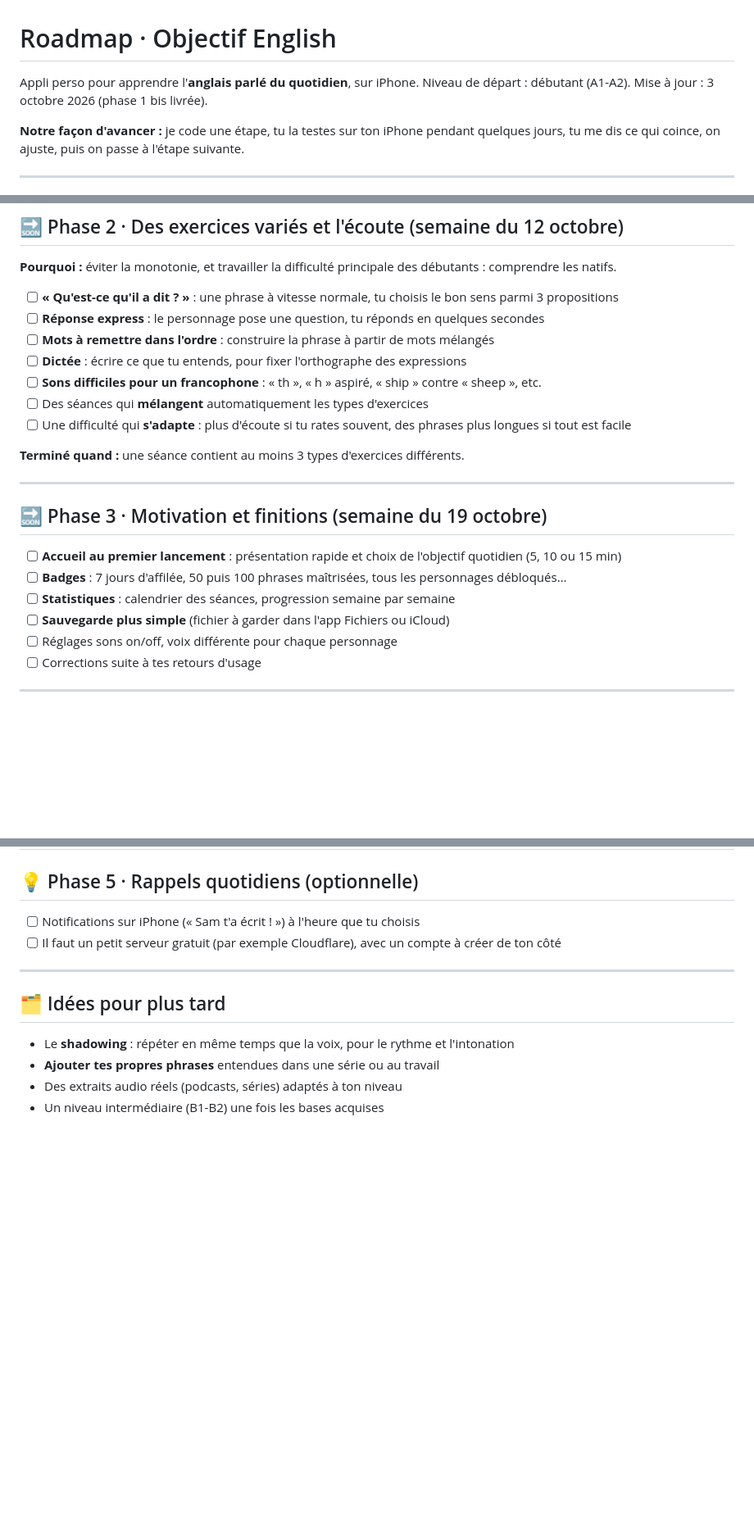
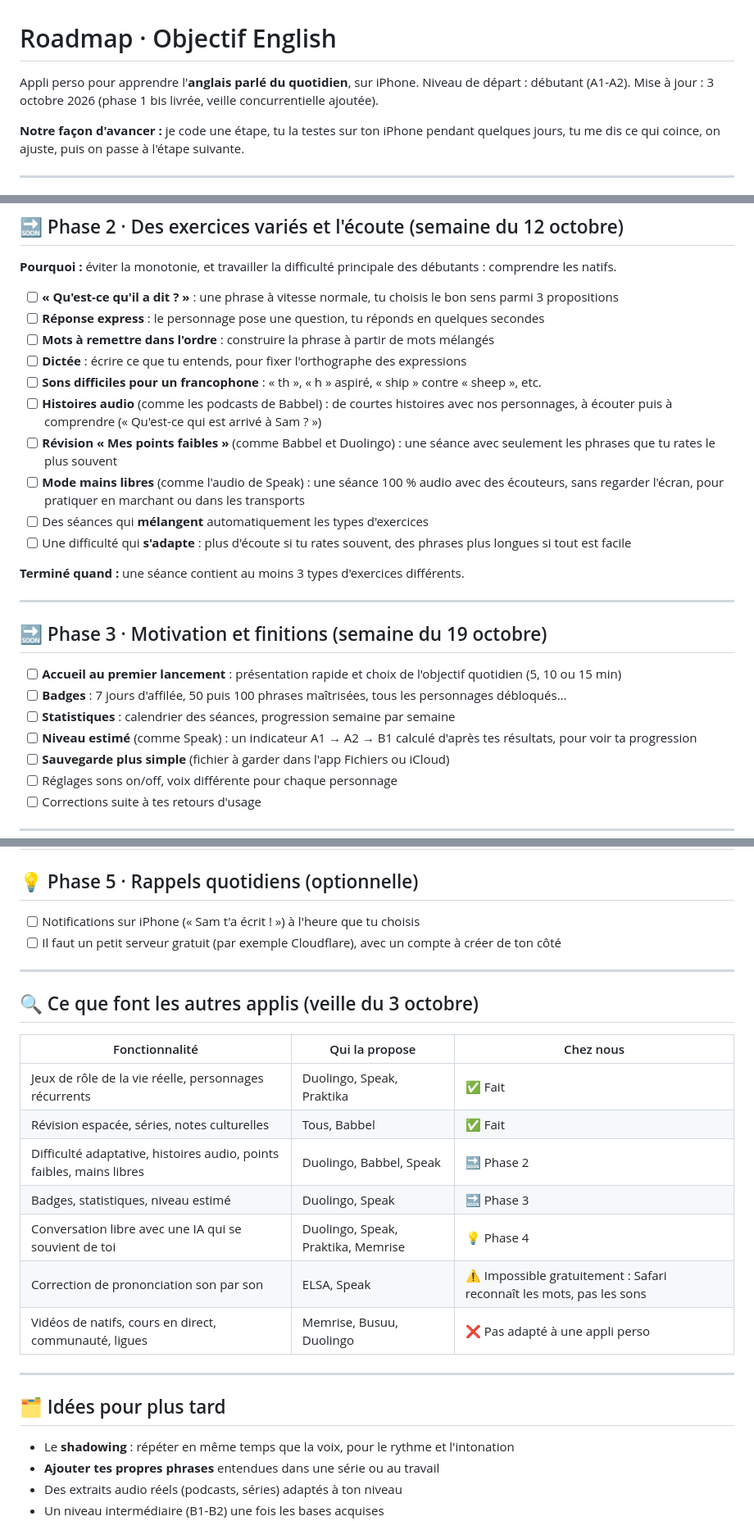
Before and after one commit to tchWave/objectif-english, a Markdown page: ROADMAP.md, 3 parts joined by grey strips. Shown at 82% size. Rendered like a GitHub page; blank space fills up the shorter version.

Commit message:
Roadmap : 4 idées issues de la veille concurrentielle
Co-Authored-By: Claude Opus 5.5 <noreply@anthropic.com>

```diff
--- a/ROADMAP.md
+++ b/ROADMAP.md
@@ -1,7 +1,7 @@
 # Roadmap · Objectif English
 
 Appli perso pour apprendre l'**anglais parlé du quotidien**, sur iPhone.
-Niveau de départ : débutant (A1-A2). Mise à jour : 3 octobre 2026 (phase 1 bis livrée).
+Niveau de départ : débutant (A1-A2). Mise à jour : 3 octobre 2026 (phase 1 bis livrée, veille concurrentielle ajoutée).
 
 **Notre façon d'avancer :** je code une étape, tu la testes sur ton iPhone pendant quelques jours, tu me dis ce qui coince, on ajuste, puis on passe à l'étape suivante.
 
@@ -58,6 +58,9 @@ Niveau de départ : débutant (A1-A2). Mise à jour : 3 octobre 2026 (phase 1 bi
 - [ ] **Mots à remettre dans l'ordre** : construire la phrase à partir de mots mélangés
 - [ ] **Dictée** : écrire ce que tu entends, pour fixer l'orthographe des expressions
 - [ ] **Sons difficiles pour un francophone** : « th », « h » aspiré, « ship » contre « sheep », etc.
+- [ ] **Histoires audio** (comme les podcasts de Babbel) : de courtes histoires avec nos personnages, à écouter puis à comprendre (« Qu'est-ce qui est arrivé à Sam ? »)
+- [ ] **Révision « Mes points faibles »** (comme Babbel et Duolingo) : une séance avec seulement les phrases que tu rates le plus souvent
+- [ ] **Mode mains libres** (comme l'audio de Speak) : une séance 100 % audio avec des écouteurs, sans regarder l'écran, pour pratiquer en marchant ou dans les transports
 - [ ] Des séances qui **mélangent** automatiquement les types d'exercices
 - [ ] Une difficulté qui **s'adapte** : plus d'écoute si tu rates souvent, des phrases plus longues si tout est facile
 
@@ -70,6 +73,7 @@ Niveau de départ : débutant (A1-A2). Mise à jour : 3 octobre 2026 (phase 1 bi
 - [ ] **Accueil au premier lancement** : présentation rapide et choix de l'objectif quotidien (5, 10 ou 15 min)
 - [ ] **Badges** : 7 jours d'affilée, 50 puis 100 phrases maîtrisées, tous les personnages débloqués…
 - [ ] **Statistiques** : calendrier des séances, progression semaine par semaine
+- [ ] **Niveau estimé** (comme Speak) : un indicateur A1 → A2 → B1 calculé d'après tes résultats, pour voir ta progression
 - [ ] **Sauvegarde plus simple** (fichier à garder dans l'app Fichiers ou iCloud)
 - [ ] Réglages sons on/off, voix différente pour chaque personnage
 - [ ] Corrections suite à tes retours d'usage
@@ -108,6 +112,20 @@ Après 2 à 3 semaines d'usage régulier, on fait le bilan :
 
 ---
 
+## 🔍 Ce que font les autres applis (veille du 3 octobre)
+
+| Fonctionnalité | Qui la propose | Chez nous |
+|---|---|---|
+| Jeux de rôle de la vie réelle, personnages récurrents | Duolingo, Speak, Praktika | ✅ Fait |
+| Révision espacée, séries, notes culturelles | Tous, Babbel | ✅ Fait |
+| Difficulté adaptative, histoires audio, points faibles, mains libres | Duolingo, Babbel, Speak | 🔜 Phase 2 |
+| Badges, statistiques, niveau estimé | Duolingo, Speak | 🔜 Phase 3 |
+| Conversation libre avec une IA qui se souvient de toi | Duolingo, Speak, Praktika, Memrise | 💡 Phase 4 |
+| Correction de prononciation son par son | ELSA, Speak | ⚠️ Impossible gratuitement : Safari reconnaît les mots, pas les sons |
+| Vidéos de natifs, cours en direct, communauté, ligues | Memrise, Busuu, Duolingo | ❌ Pas adapté à une appli perso |
+
+---
+
 ## 🗂️ Idées pour plus tard
 
 - Le **shadowing** : répéter en même temps que la voix, pour le rythme et l'intonation
```
